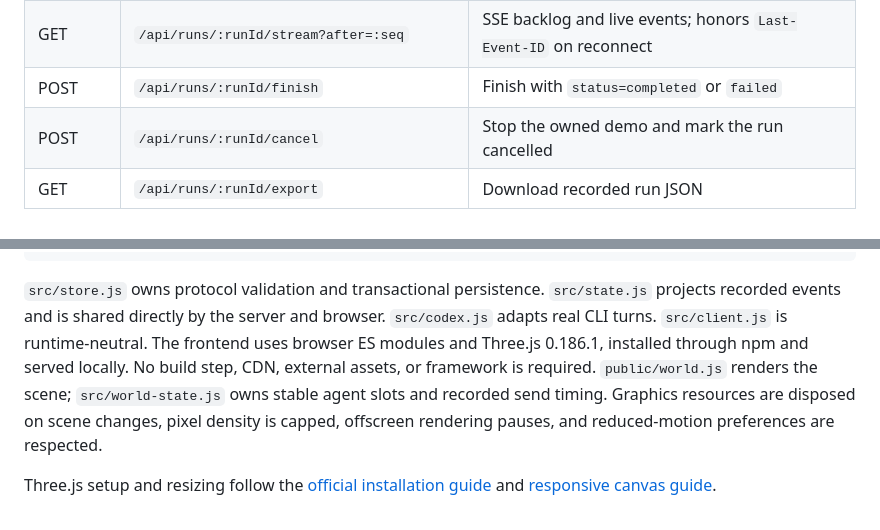
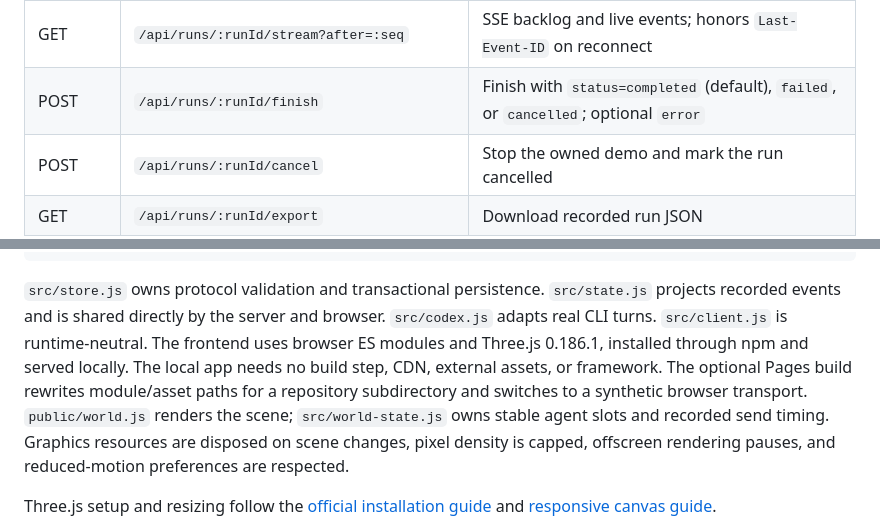
Before and after one commit to Jiayi-Liao/multi-agent-platform, a Markdown page: README.md, 2 parts joined by grey strips. Rendered like a GitHub page.

````diff
--- a/README.md
+++ b/README.md
@@ -95,7 +115,7 @@ All endpoints are local, run-scoped, and use JSON. A run is the communication na
 | POST       | `/api/runs/:runId/messages/:messageId/ack` | Recipient `actorId` and delivery `state`                                                                          |
 | POST       | `/api/runs/:runId/events`                  | Record `type` and `payload` for status, tools, artifacts                                                          |
 | GET        | `/api/runs/:runId/stream?after=:seq`       | SSE backlog and live events; honors `Last-Event-ID` on reconnect                                                  |
-| POST       | `/api/runs/:runId/finish`                  | Finish with `status=completed` or `failed`                                                                        |
+| POST       | `/api/runs/:runId/finish`                  | Finish with `status=completed` (default), `failed`, or `cancelled`; optional `error`                              |
 | POST       | `/api/runs/:runId/cancel`                  | Stop the owned demo and mark the run cancelled                                                                    |
 | GET        | `/api/runs/:runId/export`                  | Download recorded run JSON                                                                                        |
 | POST       | `/api/demo`                                | Start `mode=deterministic` or opt-in `codex`                                                                      |
@@ -127,7 +147,7 @@ Shared pure state projection
 Three.js world / agent timeline / inspector / replay
 ```
 
-`src/store.js` owns protocol validation and transactional persistence. `src/state.js` projects recorded events and is shared directly by the server and browser. `src/codex.js` adapts real CLI turns. `src/client.js` is runtime-neutral. The frontend uses browser ES modules and Three.js 0.186.1, installed through npm and served locally. No build step, CDN, external assets, or framework is required. `public/world.js` renders the scene; `src/world-state.js` owns stable agent slots and recorded send timing. Graphics resources are disposed on scene changes, pixel density is capped, offscreen rendering pauses, and reduced-motion preferences are respected.
+`src/store.js` owns protocol validation and transactional persistence. `src/state.js` projects recorded events and is shared directly by the server and browser. `src/codex.js` adapts real CLI turns. `src/client.js` is runtime-neutral. The frontend uses browser ES modules and Three.js 0.186.1, installed through npm and served locally. The local app needs no build step, CDN, external assets, or framework. The optional Pages build rewrites module/asset paths for a repository subdirectory and switches to a synthetic browser transport. `public/world.js` renders the scene; `src/world-state.js` owns stable agent slots and recorded send timing. Graphics resources are disposed on scene changes, pixel density is capped, offscreen rendering pauses, and reduced-motion preferences are respected.
 
 Three.js setup and resizing follow the [official installation guide](https://threejs.org/manual/pages/installation.html) and [responsive canvas guide](https://threejs.org/manual/pages/responsive.html).
 
````
Also changed, not shown: other parts of README.md (+21 -1 lines), artifacts/validation.md (+16 -1 lines), artifacts/pages-api.jpg (added), artifacts/pages-demo.jpg (added), 15 other files.
